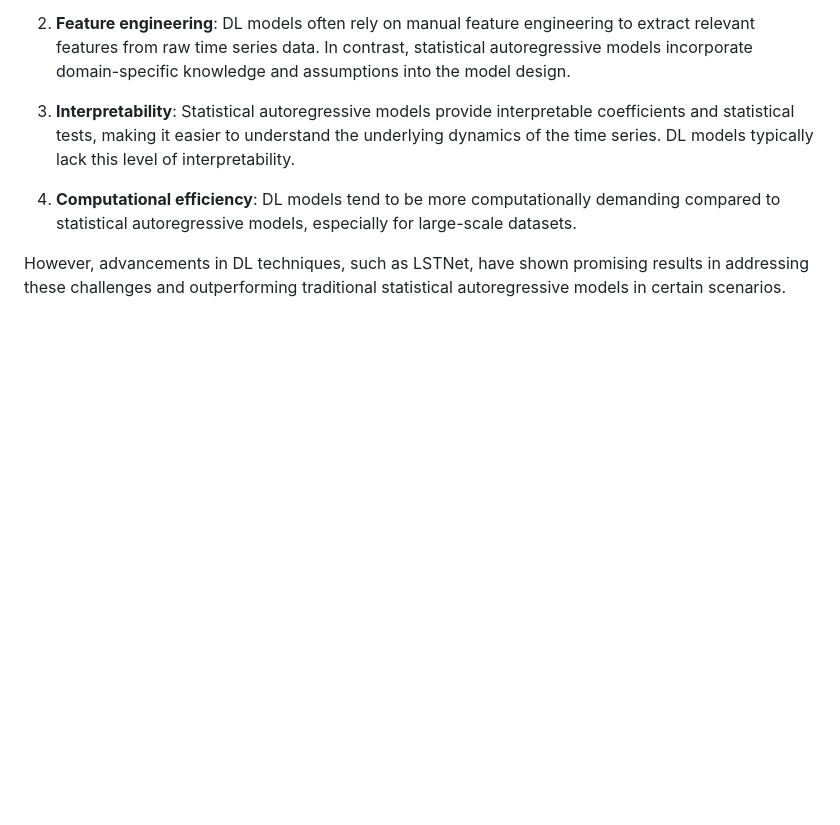
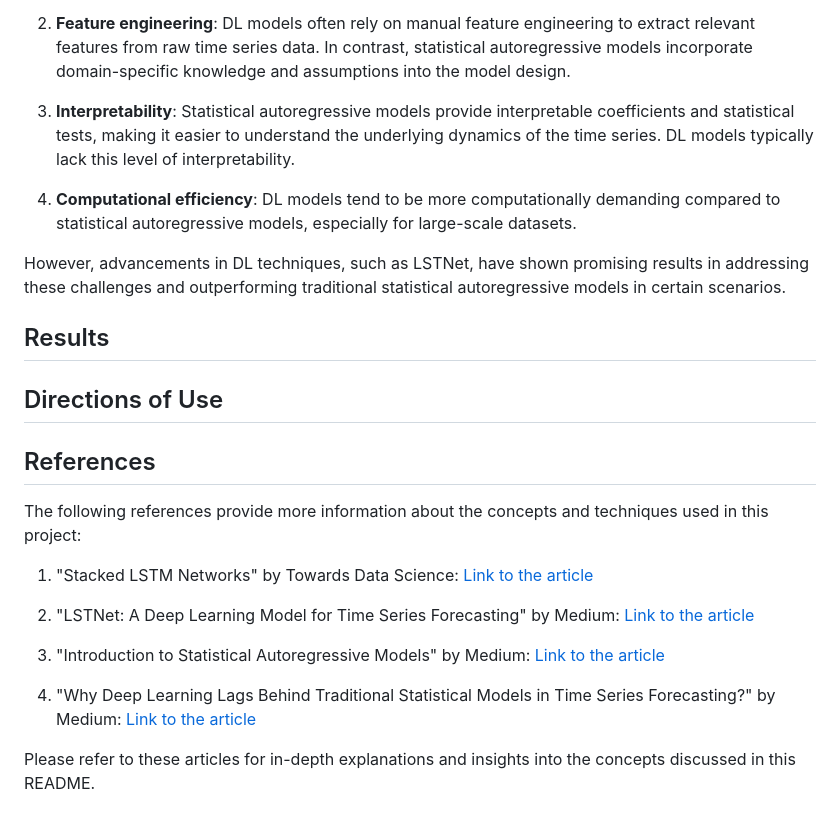
Before and after one commit to dsgiitr/ForecastPro, a Markdown page: README.md, the part around the change. GitHub-like rendering; blank space fills up the shorter version.

```diff
--- a/README.md
+++ b/README.md
@@ -50,3 +50,29 @@ DL models have traditionally encountered challenges in outperforming statistical
 4. **Computational efficiency**: DL models tend to be more computationally demanding compared to statistical autoregressive models, especially for large-scale datasets.
 
 However, advancements in DL techniques, such as LSTNet, have shown promising results in addressing these challenges and outperforming traditional statistical autoregressive models in certain scenarios.
+
+## Results
+
+<!-- Placeholder for the results of the project. -->
+
+## Directions of Use
+
+<!-- Placeholder for the updated directions of use as the project proceeds. -->
+
+## References
+
+The following references provide more information about the concepts and techniques used in this project:
+
+1. "Stacked LSTM Networks" by Towards Data Science:
+   [Link to the article](https://medium.com/towards-data-science/stacked-long-short-term-memory-networks-4e3fc9f807d2)
+
+2. "LSTNet: A Deep Learning Model for Time Series Forecasting" by Medium:
+   [Link to the article](https://medium.com/analytics-vidhya/lstnet-a-deep-learning-model-for-time-series-forecasting-28550fb9c3c8)
+
+3. "Introduction to Statistical Autoregressive Models" by Medium:
+   [Link to the article](https://medium.com/@josephruffianto/introduction-to-statistical-autoregressive-models-7f1b6b7fcfb3)
+
+4. "Why Deep Learning Lags Behind Traditional Statistical Models in Time Series Forecasting?" by Medium:
+   [Link to the article](https://medium.com/@aakashns/why-deep-learning-lags-behind-traditional-statistical-models-in-time-series-forecasting-15e7e2d89cf)
+
+Please refer to these articles for in-depth explanations and insights into the concepts discussed in this README.
```
